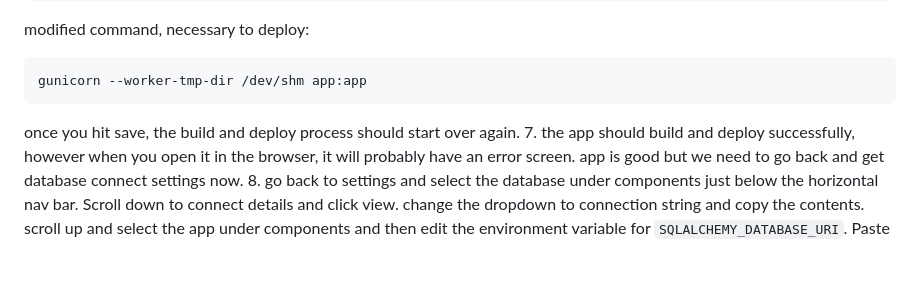
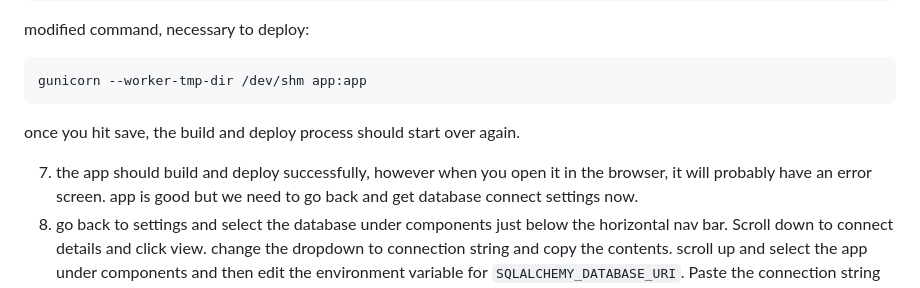
Before and after one commit to heyaustinwood/flask-do-app-platform, a Markdown page: README.md, the part around the change. Rendered like a GitHub page; blank space fills up the shorter version.

Commit message:
Update README.md
minor tweak

````diff
--- a/README.md
+++ b/README.md
@@ -51,8 +51,8 @@ modified command, necessary to deploy:
 ```
 gunicorn --worker-tmp-dir /dev/shm app:app
 ```
+once you hit save, the build and deploy process should start over again.
 
-once you hit save, the build and deploy process should start over again.
 7. the app should build and deploy successfully, however when you open it in the browser, it will probably have an error screen. app is good but we need to go back and get database connect settings now.
 8. go back to settings and select the database under components just below the horizontal nav bar. Scroll down to connect details and click view. change the dropdown to connection string and copy the contents. scroll up and select the app under components and then edit the environment variable for `SQLALCHEMY_DATABASE_URI`. Paste the connection string into the value input. Press save and your app will begin rebuilding and deploying.
 
````
